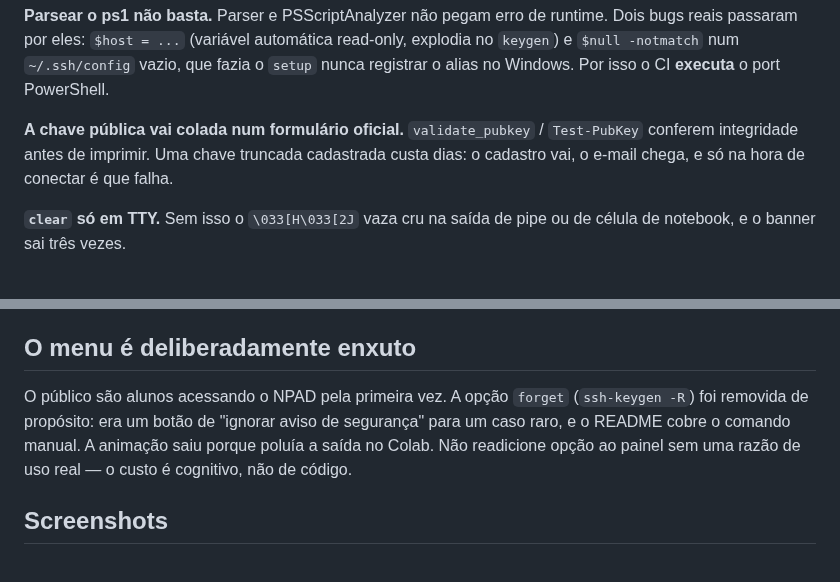
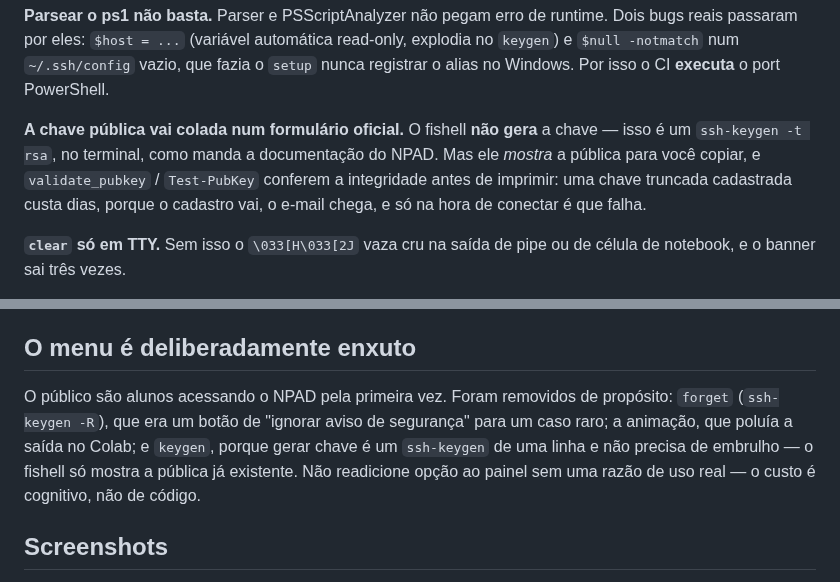
Before and after one commit to heltonmaia/fishell, a Markdown page: docs/desenvolvimento.md, 2 parts joined by grey strips. Rendered like a GitHub page.

```diff
--- a/docs/desenvolvimento.md
+++ b/docs/desenvolvimento.md
@@ -75,10 +75,12 @@ read-only, explodia no `keygen`) e `$null -notmatch` num `~/.ssh/config` vazio,
 que fazia o `setup` nunca registrar o alias no Windows. Por isso o CI
 **executa** o port PowerShell.
 
-**A chave pública vai colada num formulário oficial.** `validate_pubkey` /
-`Test-PubKey` conferem integridade antes de imprimir. Uma chave truncada
-cadastrada custa dias: o cadastro vai, o e-mail chega, e só na hora de conectar
-é que falha.
+**A chave pública vai colada num formulário oficial.** O fishell **não gera**
+a chave — isso é um `ssh-keygen -t rsa`, no terminal, como manda a documentação
+do NPAD. Mas ele *mostra* a pública para você copiar, e `validate_pubkey` /
+`Test-PubKey` conferem a integridade antes de imprimir: uma chave truncada
+cadastrada custa dias, porque o cadastro vai, o e-mail chega, e só na hora de
+conectar é que falha.
 
 **`clear` só em TTY.** Sem isso o `\033[H\033[2J` vaza cru na saída de pipe ou
 de célula de notebook, e o banner sai três vezes.
@@ -100,10 +102,11 @@ chaves, mesma ordem nos dois arquivos. **String nova entra nas quatro tabelas**
 
 ## O menu é deliberadamente enxuto
 
-O público são alunos acessando o NPAD pela primeira vez. A opção `forget`
-(`ssh-keygen -R`) foi removida de propósito: era um botão de "ignorar aviso de
-segurança" para um caso raro, e o README cobre o comando manual. A animação
-saiu porque poluía a saída no Colab. Não readicione opção ao painel sem uma
+O público são alunos acessando o NPAD pela primeira vez. Foram removidos de
+propósito: `forget` (`ssh-keygen -R`), que era um botão de "ignorar aviso de
+segurança" para um caso raro; a animação, que poluía a saída no Colab; e
+`keygen`, porque gerar chave é um `ssh-keygen` de uma linha e não precisa de
+embrulho — o fishell só mostra a pública já existente. Não readicione opção ao painel sem uma
 razão de uso real — o custo é cognitivo, não de código.
 
 ## Screenshots
```
Also changed, not shown: README.md (+11 -5 lines), docs/screenshot.png, 4 other files.
